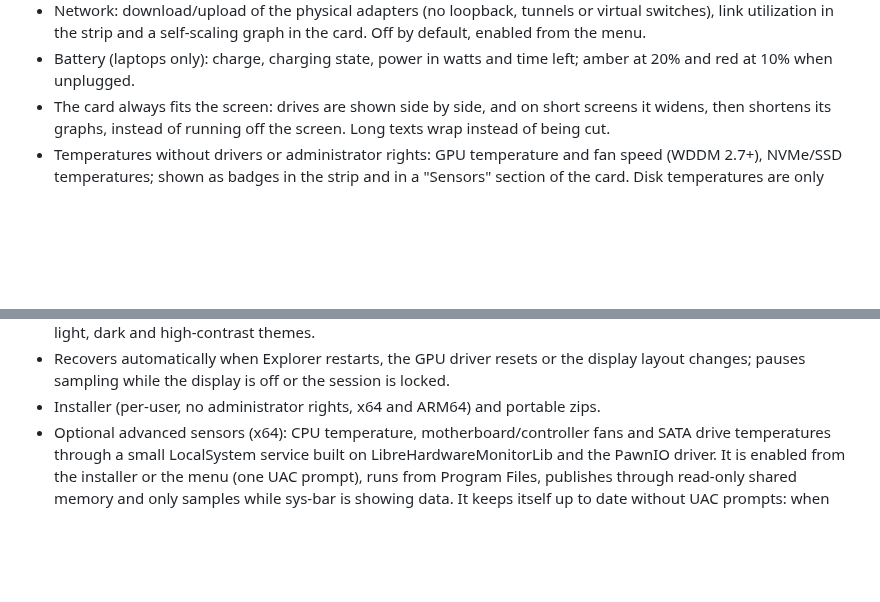
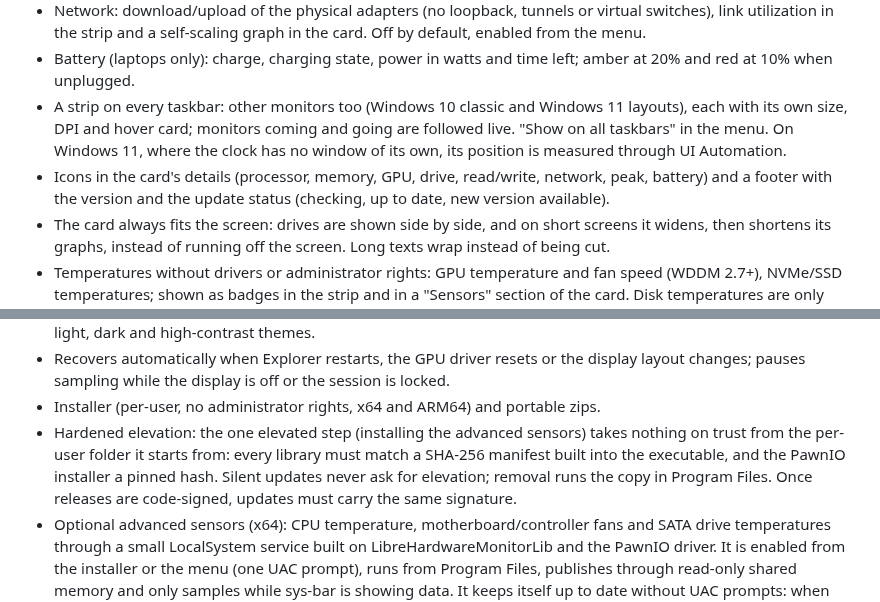
Before and after one commit to vitorpelegrini/sys-bar, a Markdown page: CHANGELOG.md, 2 parts joined by grey strips. GitHub-like rendering; blank space fills up the shorter version.

```diff
--- a/CHANGELOG.md
+++ b/CHANGELOG.md
@@ -31,6 +31,11 @@ First public release.
   utilization in the strip and a self-scaling graph in the card. Off by default, enabled from the menu.
 - Battery (laptops only): charge, charging state, power in watts and time left; amber at 20% and red at 10%
   when unplugged.
+- A strip on every taskbar: other monitors too (Windows 10 classic and Windows 11 layouts), each with its own
+  size, DPI and hover card; monitors coming and going are followed live. "Show on all taskbars" in the menu.
+  On Windows 11, where the clock has no window of its own, its position is measured through UI Automation.
+- Icons in the card's details (processor, memory, GPU, drive, read/write, network, peak, battery) and a footer
+  with the version and the update status (checking, up to date, new version available).
 - The card always fits the screen: drives are shown side by side, and on short screens it widens, then
   shortens its graphs, instead of running off the screen. Long texts wrap instead of being cut.
 - Temperatures without drivers or administrator rights: GPU temperature and fan speed (WDDM 2.7+), NVMe/SSD
@@ -49,6 +54,10 @@ First public release.
 - Recovers automatically when Explorer restarts, the GPU driver resets or the display layout
   changes; pauses sampling while the display is off or the session is locked.
 - Installer (per-user, no administrator rights, x64 and ARM64) and portable zips.
+- Hardened elevation: the one elevated step (installing the advanced sensors) takes nothing on trust from the
+  per-user folder it starts from: every library must match a SHA-256 manifest built into the executable, and
+  the PawnIO installer a pinned hash. Silent updates never ask for elevation; removal runs the copy in Program
+  Files. Once releases are code-signed, updates must carry the same signature.
 - Optional advanced sensors (x64): CPU temperature, motherboard/controller fans and SATA drive temperatures
   through a small LocalSystem service built on LibreHardwareMonitorLib and the PawnIO driver. It is enabled
   from the installer or the menu (one UAC prompt), runs from Program Files, publishes through read-only shared
```
Also changed, not shown: README.md (+2 -0 lines), README.pt-BR.md (+2 -0 lines), docs/images/card-dark.png, docs/images/card-light.png, 2 other files.
